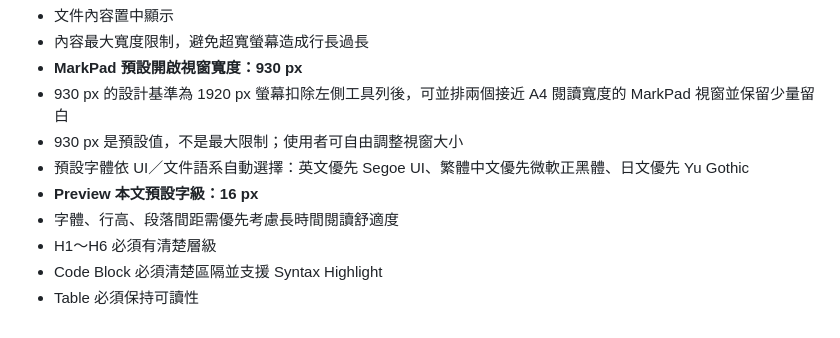
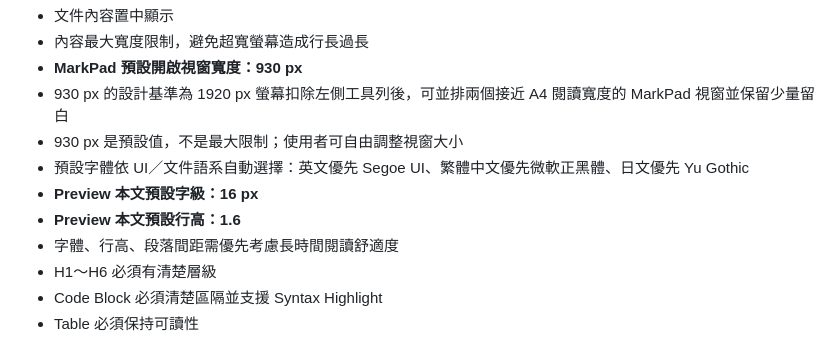
Before and after one commit to tls0912/ToolKeeper, a Markdown page: docs/products/001_MarkPad.md, the part around the change. GitHub-like rendering.

Commit message:
docs: set MarkPad preview line height to 1.6

```diff
--- a/docs/products/001_MarkPad.md
+++ b/docs/products/001_MarkPad.md
@@ -356,6 +356,7 @@ Preview Mode 是 MarkPad 的預設模式，也是產品第一印象的核心。
 - 930 px 是預設值，不是最大限制；使用者可自由調整視窗大小
 - 預設字體依 UI／文件語系自動選擇：英文優先 Segoe UI、繁體中文優先微軟正黑體、日文優先 Yu Gothic
 - **Preview 本文預設字級：16 px**
+- **Preview 本文預設行高：1.6**
 - 字體、行高、段落間距需優先考慮長時間閱讀舒適度
 - H1～H6 必須有清楚層級
 - Code Block 必須清楚區隔並支援 Syntax Highlight
```
